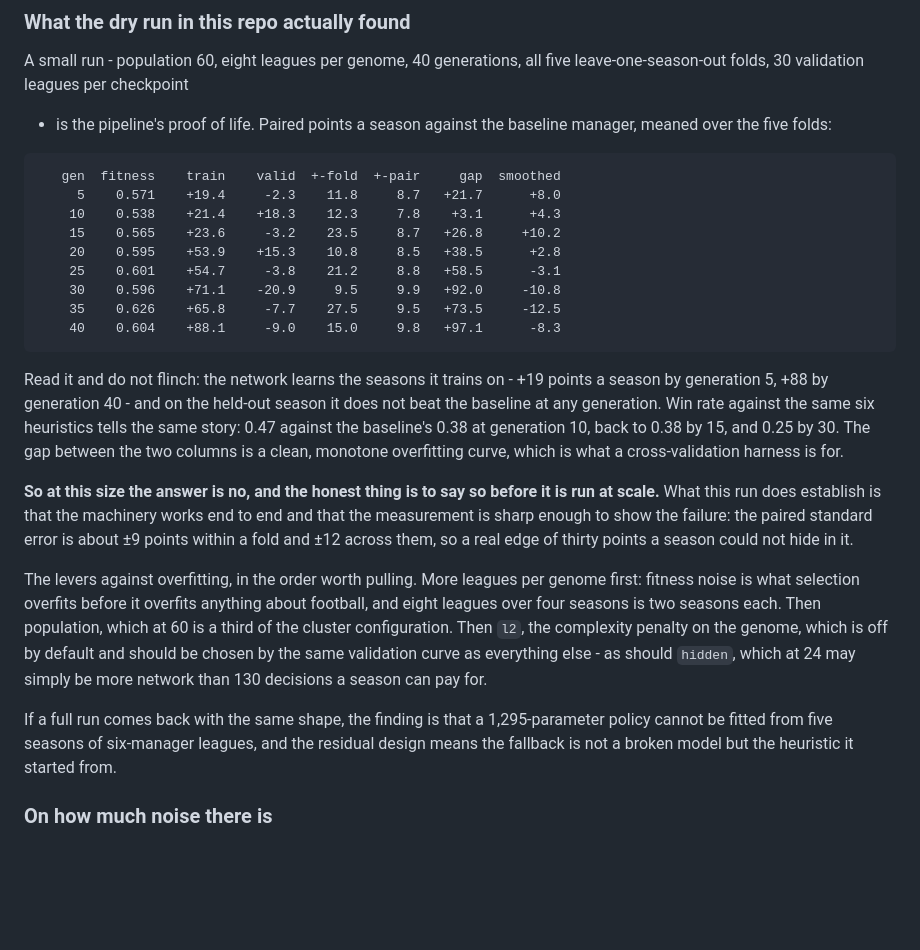
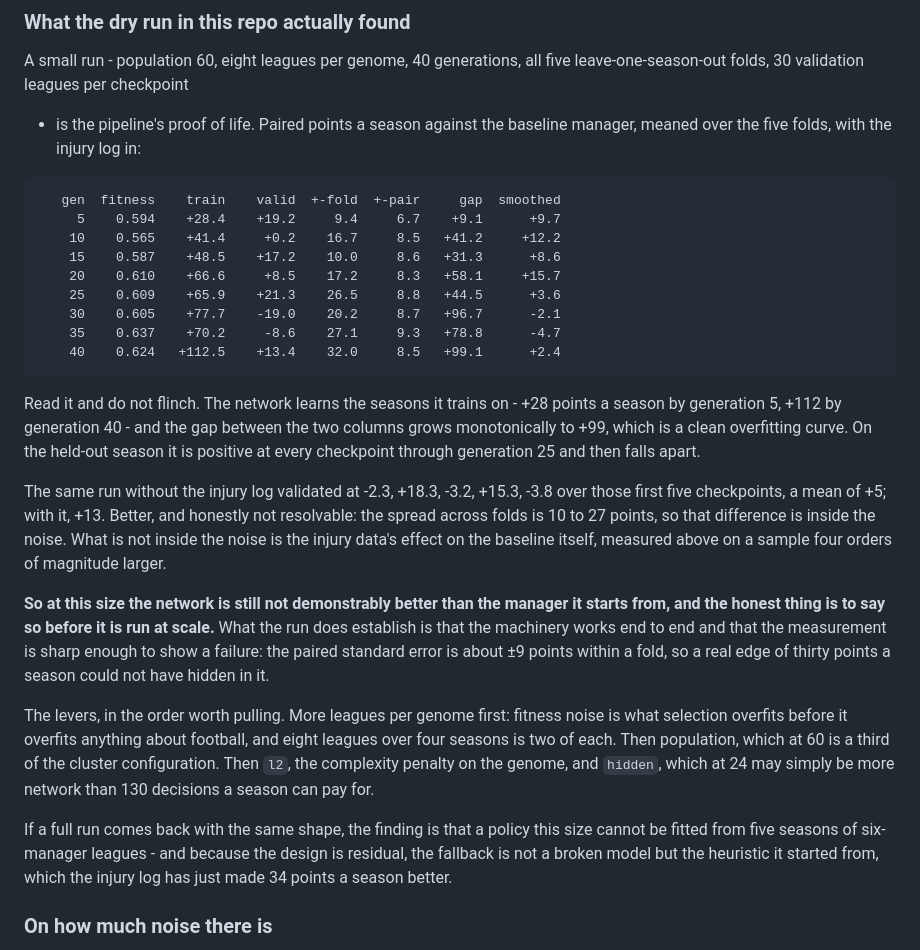
Before and after one commit to justinwaddy/schwaddy-fpl, a Markdown page: evo/README.md, the part around the change. Rendered like a GitHub page; blank space fills up the shorter version.

Commit message:
evo: the cross-validated result with injuries in
Validation is positive at every checkpoint through generation 25 now,
where before it alternated sign - a mean of +13 points a season over the
first five checkpoints against +5 without. Honestly not resolvable: the
across-fold spread is 10 to 27 points. The overfitting curve is unchanged
and the conclusion stands, so the README says both.

Co-Authored-By: Claude Opus 5 <noreply@anthropic.com>
Claude-Session: https://claude.ai/code/session_01BkYUdu4UvZNXQ5vNaxV1Bw

````diff
--- a/evo/README.md
+++ b/evo/README.md
@@ -327,48 +327,52 @@ generations.
 A small run - population 60, eight leagues per genome, 40 generations,
 all five leave-one-season-out folds, 30 validation leagues per checkpoint
 - is the pipeline's proof of life. Paired points a season against the
-baseline manager, meaned over the five folds:
+baseline manager, meaned over the five folds, with the injury log in:
 
 ```
    gen  fitness    train    valid  +-fold  +-pair     gap  smoothed
-     5    0.571    +19.4     -2.3    11.8     8.7   +21.7      +8.0
-    10    0.538    +21.4    +18.3    12.3     7.8    +3.1      +4.3
-    15    0.565    +23.6     -3.2    23.5     8.7   +26.8     +10.2
-    20    0.595    +53.9    +15.3    10.8     8.5   +38.5      +2.8
-    25    0.601    +54.7     -3.8    21.2     8.8   +58.5      -3.1
-    30    0.596    +71.1    -20.9     9.5     9.9   +92.0     -10.8
-    35    0.626    +65.8     -7.7    27.5     9.5   +73.5     -12.5
-    40    0.604    +88.1     -9.0    15.0     9.8   +97.1      -8.3
+     5    0.594    +28.4    +19.2     9.4     6.7    +9.1      +9.7
+    10    0.565    +41.4     +0.2    16.7     8.5   +41.2     +12.2
+    15    0.587    +48.5    +17.2    10.0     8.6   +31.3      +8.6
+    20    0.610    +66.6     +8.5    17.2     8.3   +58.1     +15.7
+    25    0.609    +65.9    +21.3    26.5     8.8   +44.5      +3.6
+    30    0.605    +77.7    -19.0    20.2     8.7   +96.7      -2.1
+    35    0.637    +70.2     -8.6    27.1     9.3   +78.8      -4.7
+    40    0.624   +112.5    +13.4    32.0     8.5   +99.1      +2.4
 ```
 
-Read it and do not flinch: the network learns the seasons it trains on -
-+19 points a season by generation 5, +88 by generation 40 - and on the
-held-out season it does not beat the baseline at any generation. Win rate
-against the same six heuristics tells the same story: 0.47 against the
-baseline's 0.38 at generation 10, back to 0.38 by 15, and 0.25 by 30. The
-gap between the two columns is a clean, monotone overfitting curve, which
-is what a cross-validation harness is for.
+Read it and do not flinch. The network learns the seasons it trains on -
++28 points a season by generation 5, +112 by generation 40 - and the gap
+between the two columns grows monotonically to +99, which is a clean
+overfitting curve. On the held-out season it is positive at every
+checkpoint through generation 25 and then falls apart.
 
-**So at this size the answer is no, and the honest thing is to say so
-before it is run at scale.** What this run does establish is that the
-machinery works end to end and that the measurement is sharp enough to
-show the failure: the paired standard error is about ±9 points within a
-fold and ±12 across them, so a real edge of thirty points a season could
-not hide in it.
+The same run without the injury log validated at -2.3, +18.3, -3.2,
++15.3, -3.8 over those first five checkpoints, a mean of +5; with it,
++13. Better, and honestly not resolvable: the spread across folds is 10
+to 27 points, so that difference is inside the noise. What is not inside
+the noise is the injury data's effect on the baseline itself, measured
+above on a sample four orders of magnitude larger.
 
-The levers against overfitting, in the order worth pulling. More leagues
-per genome first: fitness noise is what selection overfits before it
-overfits anything about football, and eight leagues over four seasons is
-two seasons each. Then population, which at 60 is a third of the cluster
-configuration. Then `l2`, the complexity penalty on the genome, which is
-off by default and should be chosen by the same validation curve as
-everything else - as should `hidden`, which at 24 may simply be more
-network than 130 decisions a season can pay for.
+**So at this size the network is still not demonstrably better than the
+manager it starts from, and the honest thing is to say so before it is
+run at scale.** What the run does establish is that the machinery works
+end to end and that the measurement is sharp enough to show a failure:
+the paired standard error is about ±9 points within a fold, so a real
+edge of thirty points a season could not have hidden in it.
+
+The levers, in the order worth pulling. More leagues per genome first:
+fitness noise is what selection overfits before it overfits anything
+about football, and eight leagues over four seasons is two of each. Then
+population, which at 60 is a third of the cluster configuration. Then
+`l2`, the complexity penalty on the genome, and `hidden`, which at 24 may
+simply be more network than 130 decisions a season can pay for.
 
 If a full run comes back with the same shape, the finding is that a
-1,295-parameter policy cannot be fitted from five seasons of six-manager
-leagues, and the residual design means the fallback is not a broken model
-but the heuristic it started from.
+policy this size cannot be fitted from five seasons of six-manager
+leagues - and because the design is residual, the fallback is not a
+broken model but the heuristic it started from, which the injury log has
+just made 34 points a season better.
 
 ### On how much noise there is
 
````
